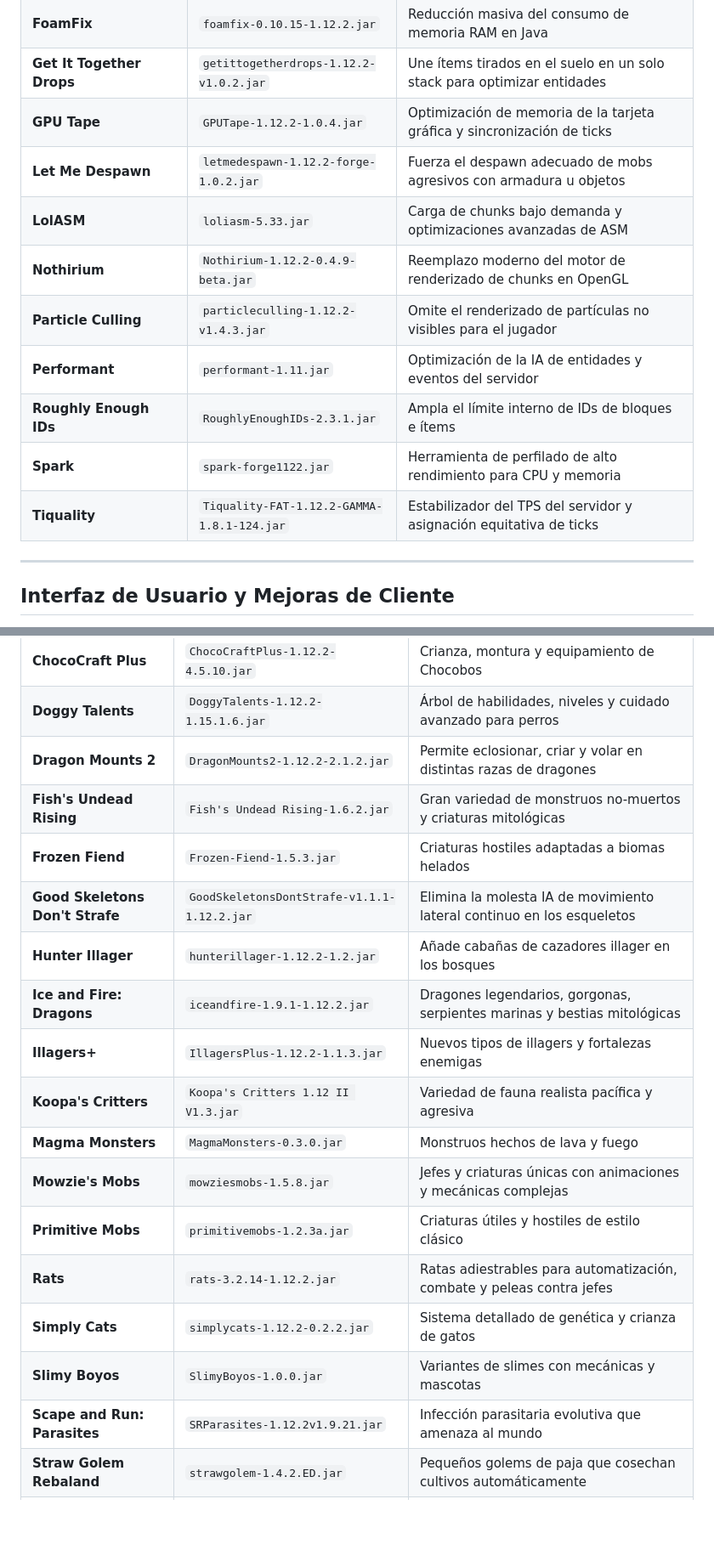
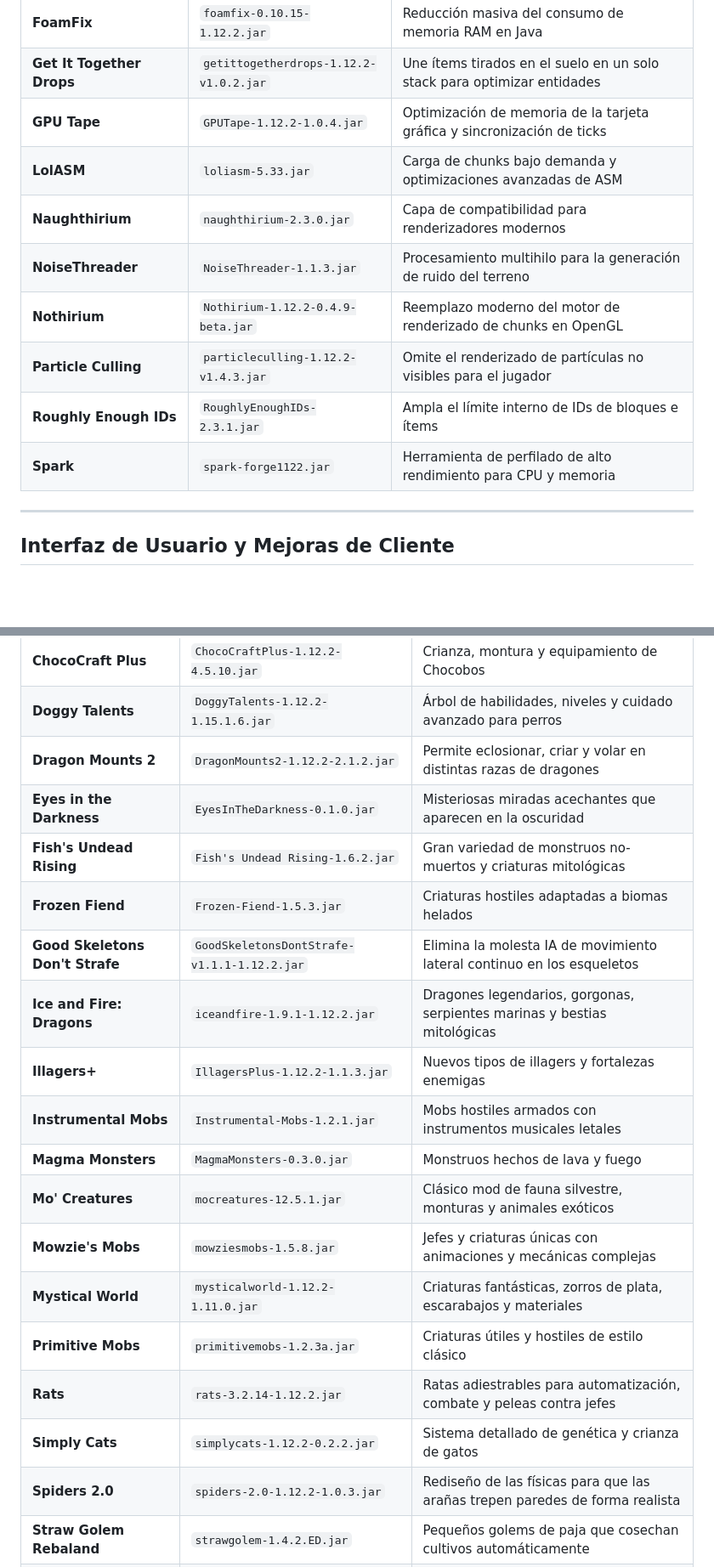
Before and after one commit to R3ner/Rener-s-Golden-Classic, a Markdown page: modlist_es.md, 2 parts joined by grey strips. Shown at 85% size. Drawn GitHub-style; blank space fills up the shorter version.

```diff
--- a/modlist_es.md
+++ b/modlist_es.md
@@ -85,14 +90,13 @@ Correcciones de rendimiento, optimización de memoria, culling de entidades, pro
 | **FoamFix** | `foamfix-0.10.15-1.12.2.jar` | Reducción masiva del consumo de memoria RAM en Java |
 | **Get It Together Drops** | `getittogetherdrops-1.12.2-v1.0.2.jar` | Une ítems tirados en el suelo en un solo stack para optimizar entidades |
 | **GPU Tape** | `GPUTape-1.12.2-1.0.4.jar` | Optimización de memoria de la tarjeta gráfica y sincronización de ticks |
-| **Let Me Despawn** | `letmedespawn-1.12.2-forge-1.0.2.jar` | Fuerza el despawn adecuado de mobs agresivos con armadura u objetos |
 | **LolASM** | `loliasm-5.33.jar` | Carga de chunks bajo demanda y optimizaciones avanzadas de ASM |
+| **Naughthirium** | `naughthirium-2.3.0.jar` | Capa de compatibilidad para renderizadores modernos |
+| **NoiseThreader** | `NoiseThreader-1.1.3.jar` | Procesamiento multihilo para la generación de ruido del terreno |
 | **Nothirium** | `Nothirium-1.12.2-0.4.9-beta.jar` | Reemplazo moderno del motor de renderizado de chunks en OpenGL |
 | **Particle Culling** | `particleculling-1.12.2-v1.4.3.jar` | Omite el renderizado de partículas no visibles para el jugador |
-| **Performant** | `performant-1.11.jar` | Optimización de la IA de entidades y eventos del servidor |
 | **Roughly Enough IDs** | `RoughlyEnoughIDs-2.3.1.jar` | Ampla el límite interno de IDs de bloques e ítems |
 | **Spark** | `spark-forge1122.jar` | Herramienta de perfilado de alto rendimiento para CPU y memoria |
-| **Tiquality** | `Tiquality-FAT-1.12.2-GAMMA-1.8.1-124.jar` | Estabilizador del TPS del servidor y asignación equitativa de ticks |
 
 ---
 
@@ -192,20 +208,21 @@ Enemigos, bestias mitológicas, fauna pacífica, mascotas y mecánicas de jefes.
 | **ChocoCraft Plus** | `ChocoCraftPlus-1.12.2-4.5.10.jar` | Crianza, montura y equipamiento de Chocobos |
 | **Doggy Talents** | `DoggyTalents-1.12.2-1.15.1.6.jar` | Árbol de habilidades, niveles y cuidado avanzado para perros |
 | **Dragon Mounts 2** | `DragonMounts2-1.12.2-2.1.2.jar` | Permite eclosionar, criar y volar en distintas razas de dragones |
+| **Eyes in the Darkness** | `EyesInTheDarkness-0.1.0.jar` | Misteriosas miradas acechantes que aparecen en la oscuridad |
 | **Fish's Undead Rising** | `Fish's Undead Rising-1.6.2.jar` | Gran variedad de monstruos no-muertos y criaturas mitológicas |
 | **Frozen Fiend** | `Frozen-Fiend-1.5.3.jar` | Criaturas hostiles adaptadas a biomas helados |
 | **Good Skeletons Don't Strafe** | `GoodSkeletonsDontStrafe-v1.1.1-1.12.2.jar` | Elimina la molesta IA de movimiento lateral continuo en los esqueletos |
-| **Hunter Illager** | `hunterillager-1.12.2-1.2.jar` | Añade cabañas de cazadores illager en los bosques |
 | **Ice and Fire: Dragons** | `iceandfire-1.9.1-1.12.2.jar` | Dragones legendarios, gorgonas, serpientes marinas y bestias mitológicas |
 | **Illagers+** | `IllagersPlus-1.12.2-1.1.3.jar` | Nuevos tipos de illagers y fortalezas enemigas |
-| **Koopa's Critters** | `Koopa's Critters 1.12 II V1.3.jar` | Variedad de fauna realista pacífica y agresiva |
+| **Instrumental Mobs** | `Instrumental-Mobs-1.2.1.jar` | Mobs hostiles armados con instrumentos musicales letales |
 | **Magma Monsters** | `MagmaMonsters-0.3.0.jar` | Monstruos hechos de lava y fuego |
+| **Mo' Creatures** | `mocreatures-12.5.1.jar` | Clásico mod de fauna silvestre, monturas y animales exóticos |
 | **Mowzie's Mobs** | `mowziesmobs-1.5.8.jar` | Jefes y criaturas únicas con animaciones y mecánicas complejas |
+| **Mystical World** | `mysticalworld-1.12.2-1.11.0.jar` | Criaturas fantásticas, zorros de plata, escarabajos y materiales |
 | **Primitive Mobs** | `primitivemobs-1.2.3a.jar` | Criaturas útiles y hostiles de estilo clásico |
 | **Rats** | `rats-3.2.14-1.12.2.jar` | Ratas adiestrables para automatización, combate y peleas contra jefes |
 | **Simply Cats** | `simplycats-1.12.2-0.2.2.jar` | Sistema detallado de genética y crianza de gatos |
-| **Slimy Boyos** | `SlimyBoyos-1.0.0.jar` | Variantes de slimes con mecánicas y mascotas |
-| **Scape and Run: Parasites** | `SRParasites-1.12.2v1.9.21.jar` | Infección parasitaria evolutiva que amenaza al mundo |
+| **Spiders 2.0** | `spiders-2.0-1.12.2-1.0.3.jar` | Rediseño de las físicas para que las arañas trepen paredes de forma realista |
 | **Straw Golem Rebaland** | `strawgolem-1.4.2.ED.jar` | Pequeños golems de paja que cosechan cultivos automáticamente |
 | **Wyrms of Nyrus** | `wyrmsofnyrus-0.9.3.jar` | Gusanos subterráneos y monstruosidades alienígenas |
 
```
Also changed, not shown: other parts of modlist_es.md (+39 -16 lines).
